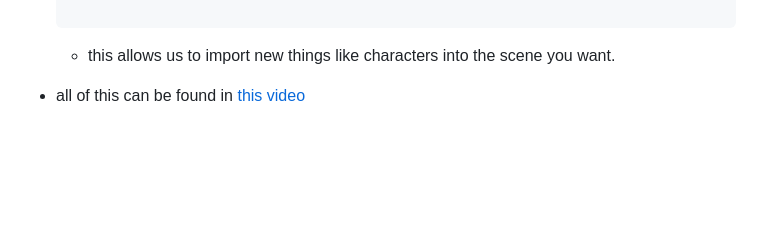
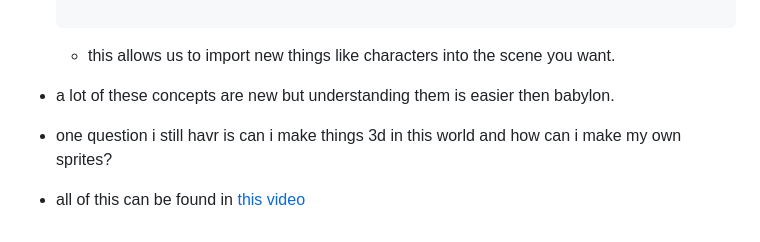
Before and after one commit to francoc0239/sep11-freedom-project, a Markdown page: tool/learning-log.md, the part around the change. Drawn GitHub-style; blank space fills up the shorter version.

Commit message:
added questions

````diff
--- a/tool/learning-log.md
+++ b/tool/learning-log.md
@@ -176,6 +176,8 @@ const game = new Phaser.Game(apples67)
 
     ```
     * this allows us to import new things like characters into the scene you want.
+* a lot of these concepts are new but understanding them is easier then babylon.
+* one question i still havr is can i make things 3d in this world and how can i make my own sprites?
 
 
 
````
